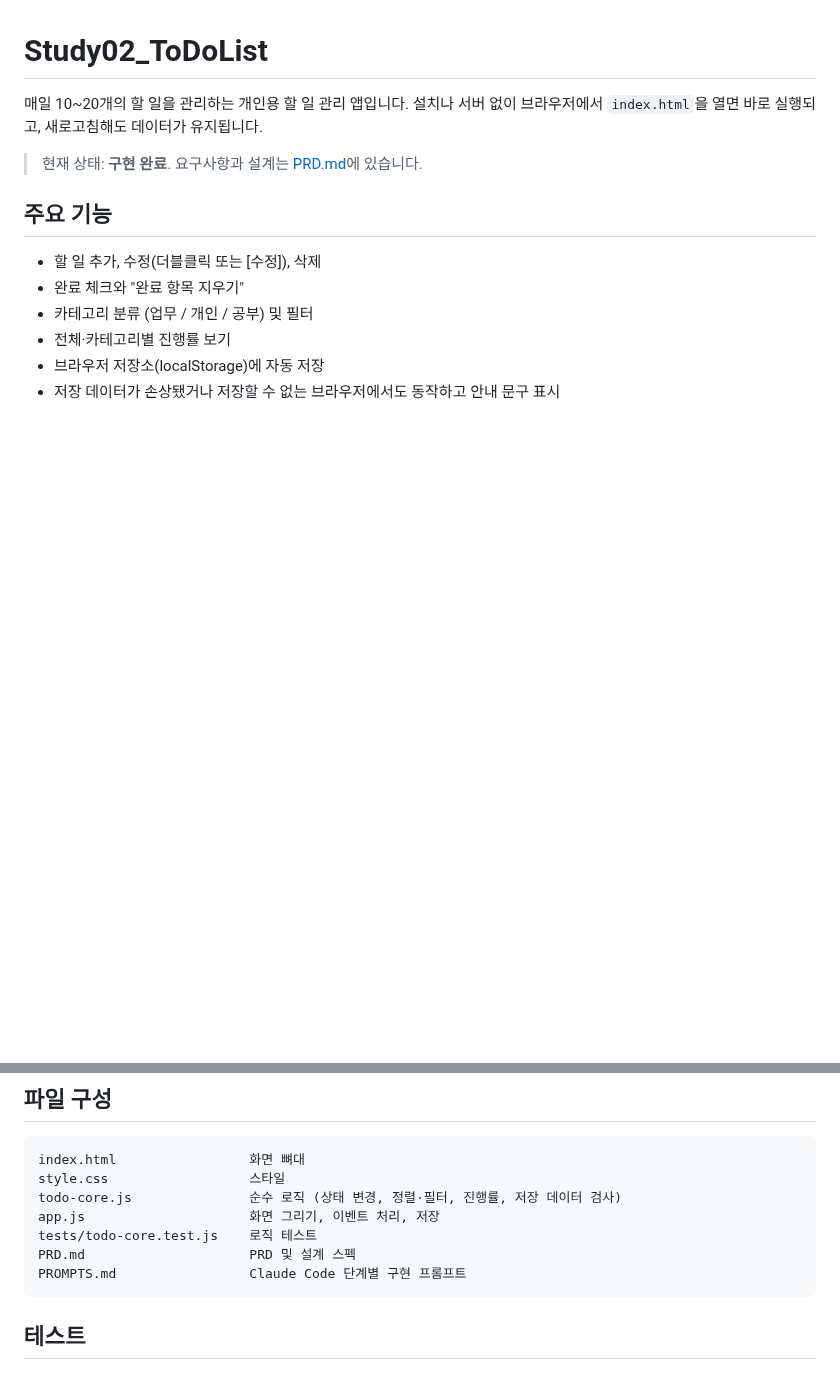
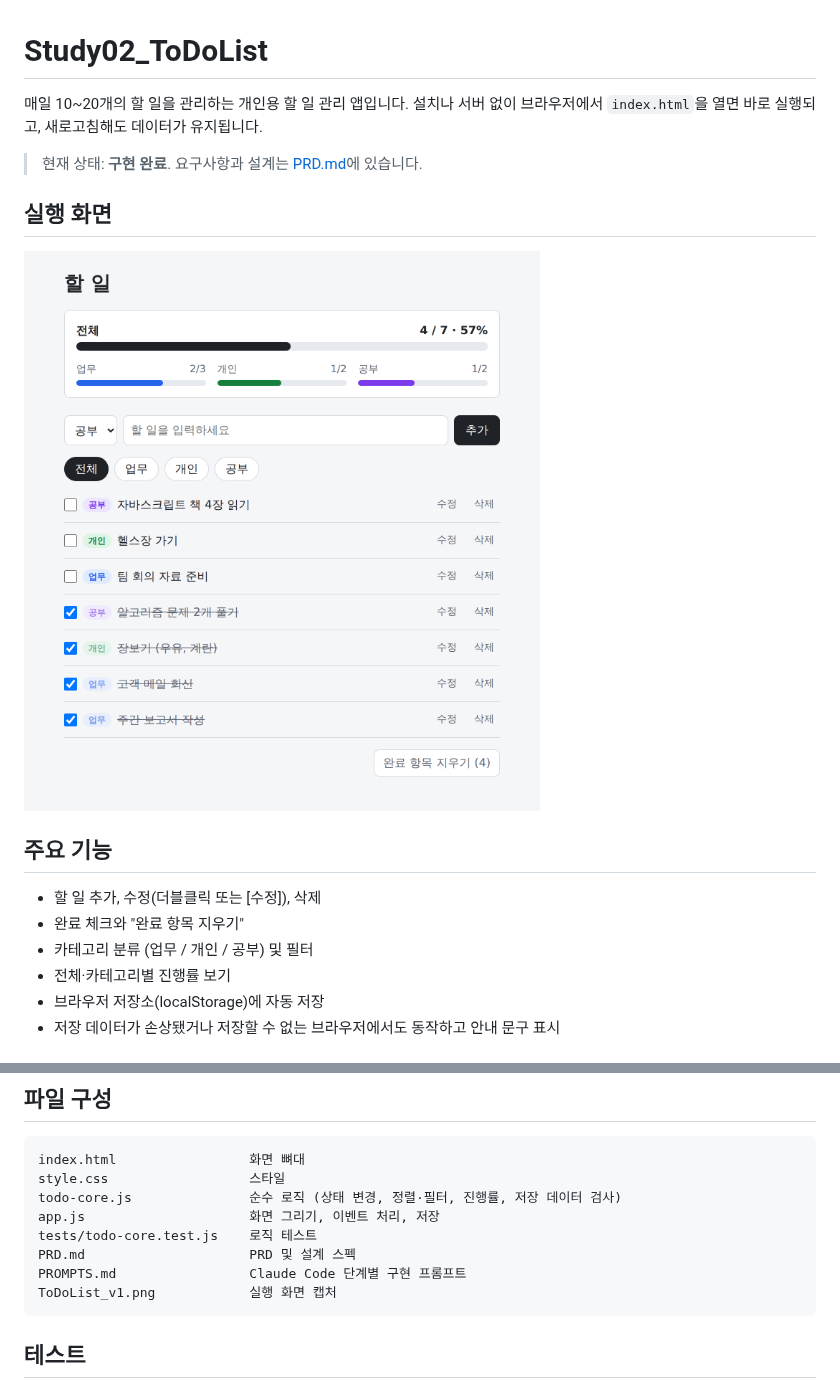
Before and after one commit to kjykjy3151-eng/Study02_ToDoList, a Markdown page: README.md, 2 parts joined by grey strips. Drawn GitHub-style; pictures changed too: ToDoList_v1.png (added); blank space fills up the shorter version.

Commit message:
Add app screenshot to README
Co-Authored-By: Claude Opus 5.5 <noreply@anthropic.com>
Claude-Session: https://claude.ai/code/session_01FTZpftzST643u3dkrYnruv

````diff
--- a/README.md
+++ b/README.md
@@ -4,6 +4,10 @@
 설치나 서버 없이 브라우저에서 `index.html`을 열면 바로 실행되고, 새로고침해도 데이터가 유지됩니다.
 
 > 현재 상태: **구현 완료**. 요구사항과 설계는 [PRD.md](PRD.md)에 있습니다.
+
+## 실행 화면
+
+![할 일 앱 실행 화면](ToDoList_v1.png)
 
 ## 주요 기능
 
@@ -44,6 +48,7 @@ app.js                     화면 그리기, 이벤트 처리, 저장
 tests/todo-core.test.js    로직 테스트
 PRD.md                     PRD 및 설계 스펙
 PROMPTS.md                 Claude Code 단계별 구현 프롬프트
+ToDoList_v1.png            실행 화면 캡처
 ```
 
 ## 테스트
````
